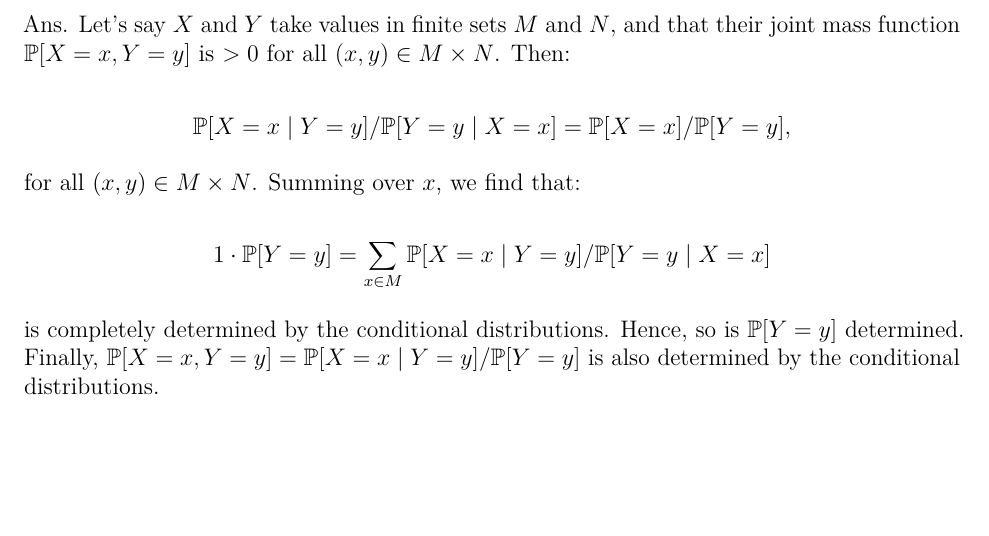
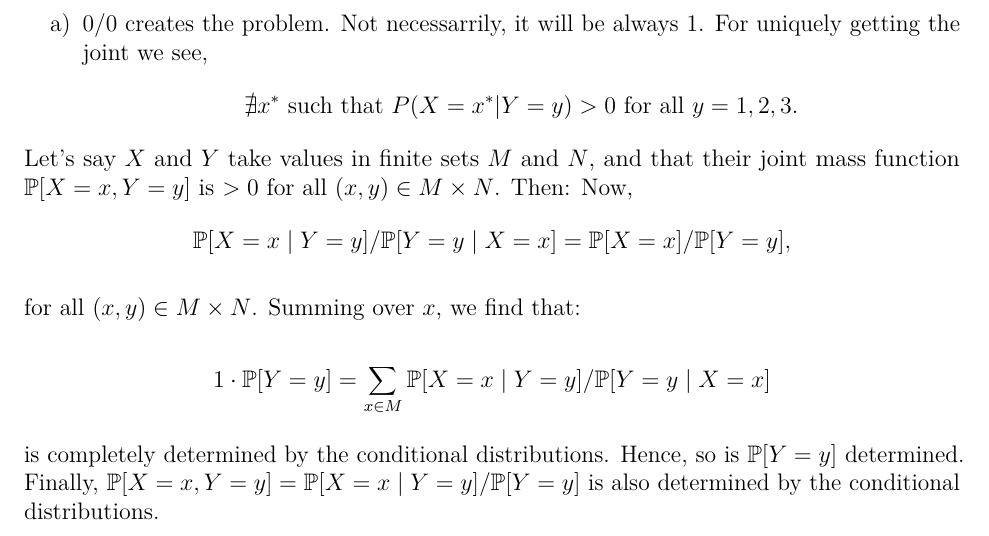
Before and after one commit to alokesh17/cda, an R Markdown document (BIST5615f24hw.Rmd): part of page 2 of 3, cut at the place of the change, the shorter picture padded with empty space. Rendered offline with R 4.5, knitr and Pandoc, then LaTeX, with nearby package versions; some code elsewhere in the file could not run offline.

Commit message:
updating a.

```diff
--- a/BIST5615f24hw.Rmd
+++ b/BIST5615f24hw.Rmd
@@ -57,8 +57,14 @@ Can you uniquely determine the joint distribution of $X$ and $Y$?
 Please provide the reason if not and find it if so.
 
 Ans.
+
+a) \(0/0\) creates the problem. Not necessarrily, it will be always 1. For uniquely getting the joint we see,
+\[
+\nexists x^* \text{ such that } P(X = x^* | Y = y) > 0 \text{ for all } y = 1, 2, 3.
+\]
+
 Let's say \( X \) and \( Y \) take values in finite sets \( M \) and \( N \), and that their joint mass function \( \mathbb{P}[X=x, Y=y] \) is \( > 0 \) for all \( (x, y) \in M \times N \). Then:
-
+Now,
 \[
 \mathbb{P}[X=x \mid Y=y] / \mathbb{P}[Y=y \mid X=x] = \mathbb{P}[X=x] / \mathbb{P}[Y=y],
 \]
```
Also changed, not shown: BIST5615f24hw.Rmd (4 more changed lines).
